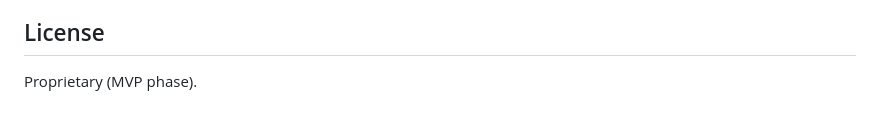
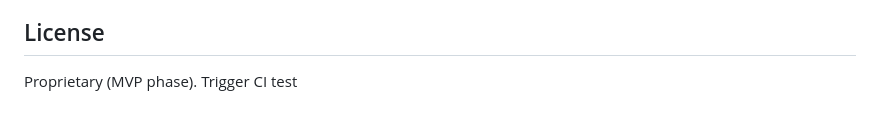
Before and after one commit to itaskaev2/clipsync, a Markdown page: README.md, the part around the change. GitHub-like rendering.

Commit message:
ci: trigger self-hosted runner test

```diff
--- a/README.md
+++ b/README.md
@@ -160,3 +160,4 @@ Actions tab.
 ## License
 
 Proprietary (MVP phase).
+Trigger CI test
```
